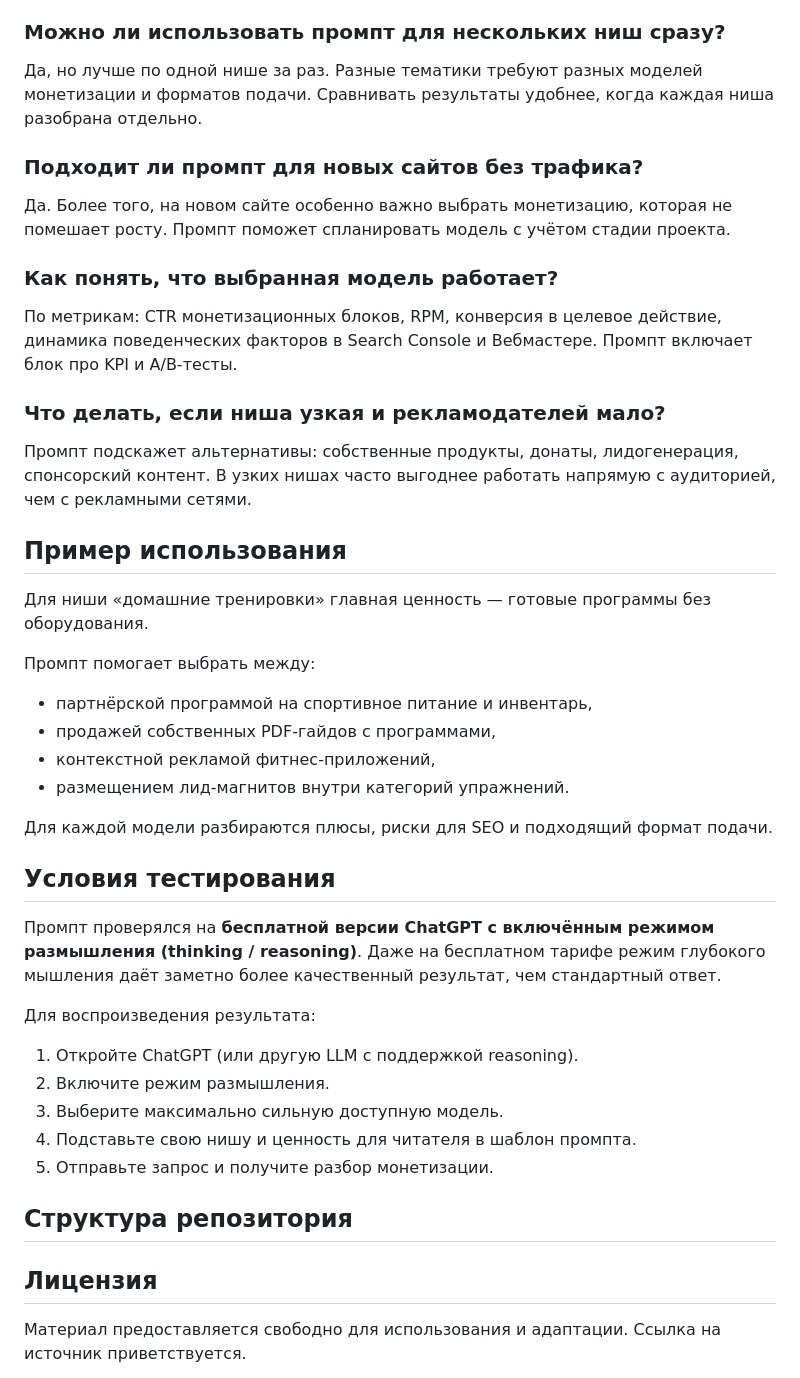
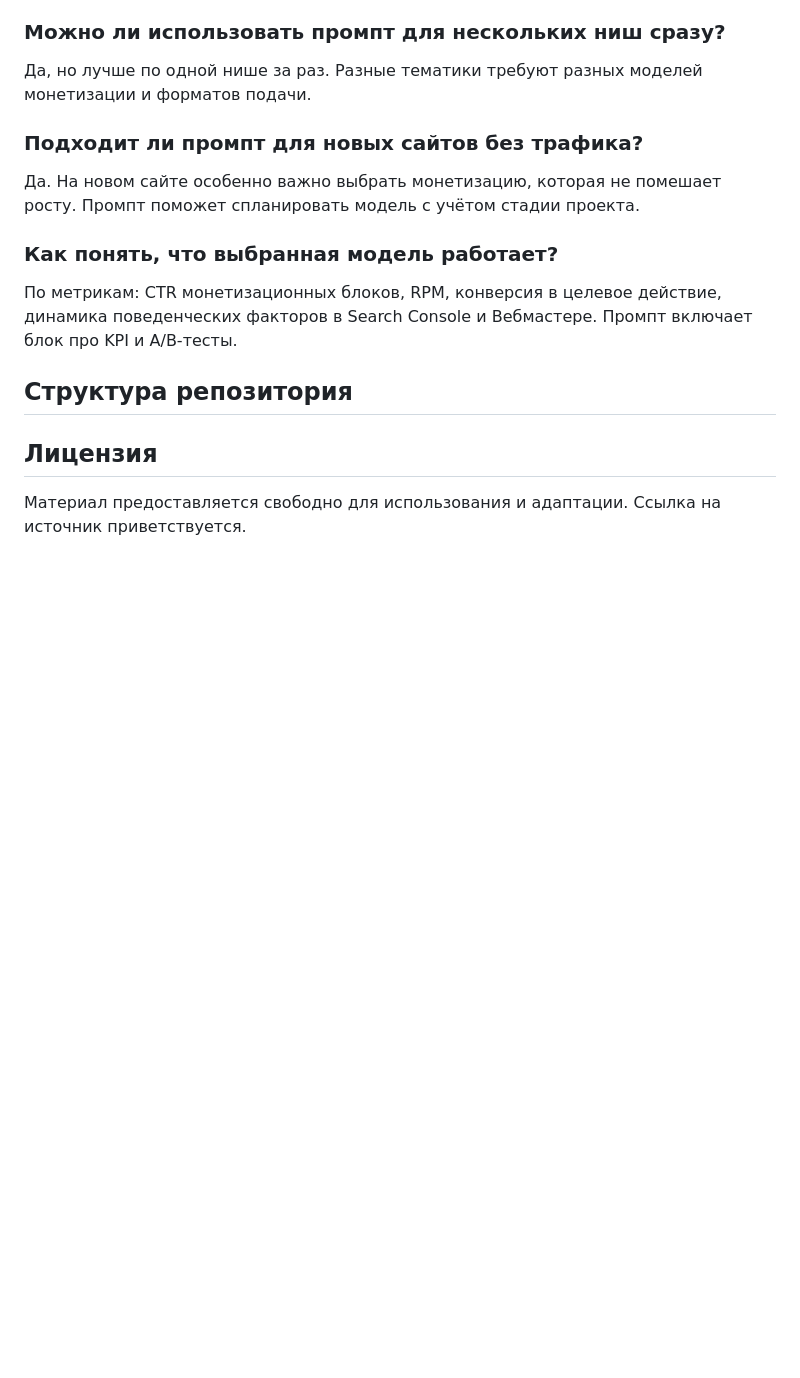
Before and after one commit to jekfev/seo-monetization-prompt, a Markdown page: README.md, the part around one of its changes. Rendered like a GitHub page; blank space fills up the shorter version.

```diff
--- a/README.md
+++ b/README.md
@@ -84,44 +79,15 @@
 
 ### Можно ли использовать промпт для нескольких ниш сразу?
 
-Да, но лучше по одной нише за раз. Разные тематики требуют разных моделей монетизации и форматов подачи. Сравнивать результаты удобнее, когда каждая ниша разобрана отдельно.
+Да, но лучше по одной нише за раз. Разные тематики требуют разных моделей монетизации и форматов подачи.
 
 ### Подходит ли промпт для новых сайтов без трафика?
 
-Да. Более того, на новом сайте особенно важно выбрать монетизацию, которая не помешает росту. Промпт поможет спланировать модель с учётом стадии проекта.
+Да. На новом сайте особенно важно выбрать монетизацию, которая не помешает росту. Промпт поможет спланировать модель с учётом стадии проекта.
 
 ### Как понять, что выбранная модель работает?
 
 По метрикам: CTR монетизационных блоков, RPM, конверсия в целевое действие, динамика поведенческих факторов в Search Console и Вебмастере. Промпт включает блок про KPI и A/B-тесты.
-
-### Что делать, если ниша узкая и рекламодателей мало?
-
-Промпт подскажет альтернативы: собственные продукты, донаты, лидогенерация, спонсорский контент. В узких нишах часто выгоднее работать напрямую с аудиторией, чем с рекламными сетями.
-
-## Пример использования
-
-Для ниши «домашние тренировки» главная ценность — готовые программы без оборудования.
-
-Промпт помогает выбрать между:
-
-- партнёрской программой на спортивное питание и инвентарь,
-- продажей собственных PDF-гайдов с программами,
-- контекстной рекламой фитнес-приложений,
-- размещением лид-магнитов внутри категорий упражнений.
-
-Для каждой модели разбираются плюсы, риски для SEO и подходящий формат подачи.
-
-## Условия тестирования
-
-Промпт проверялся на **бесплатной версии ChatGPT с включённым режимом размышления (thinking / reasoning)**. Даже на бесплатном тарифе режим глубокого мышления даёт заметно более качественный результат, чем стандартный ответ.
-
-Для воспроизведения результата:
-
-1. Откройте ChatGPT (или другую LLM с поддержкой reasoning).
-2. Включите режим размышления.
-3. Выберите максимально сильную доступную модель.
-4. Подставьте свою нишу и ценность для читателя в шаблон промпта.
-5. Отправьте запрос и получите разбор монетизации.
 
 ## Структура репозитория
 
```
Also changed, not shown: other parts of README.md (+42 -47 lines).
